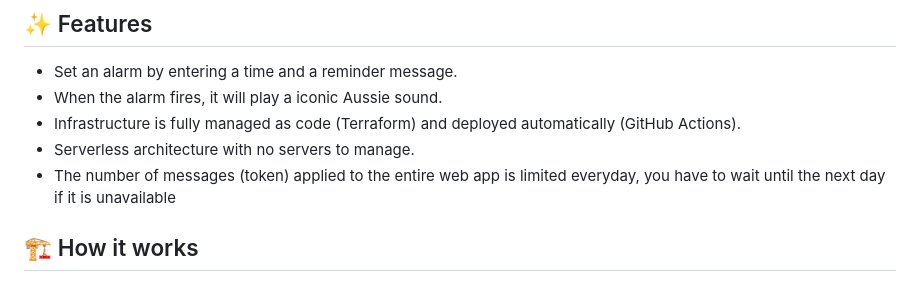
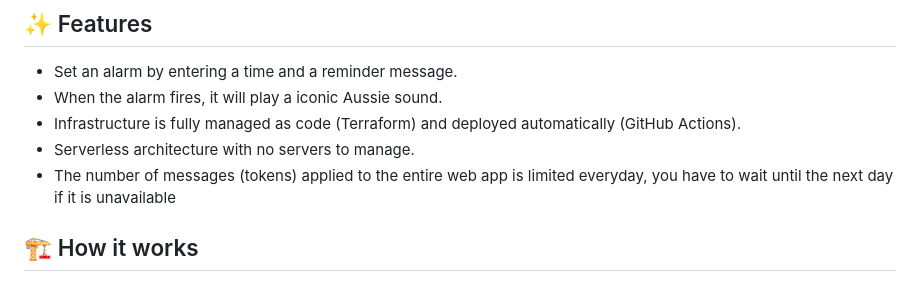
Before and after one commit to DeMinhDeRozan/FunReminder, a Markdown page: README.md, the part around the change. Drawn GitHub-style.

```diff
--- a/README.md
+++ b/README.md
@@ -27,7 +27,7 @@ Live site available at: https://d28igba62yy5is.cloudfront.net/
 - When the alarm fires, it will play a iconic Aussie sound.
 - Infrastructure is fully managed as code (Terraform) and deployed automatically (GitHub Actions).
 - Serverless architecture with no servers to manage.
-- The number of messages (token) applied to the entire web app is limited everyday, you have to wait until the next day if it is unavailable
+- The number of messages (tokens) applied to the entire web app is limited everyday, you have to wait until the next day if it is unavailable
 
 ## 🏗️ How it works
 
```
